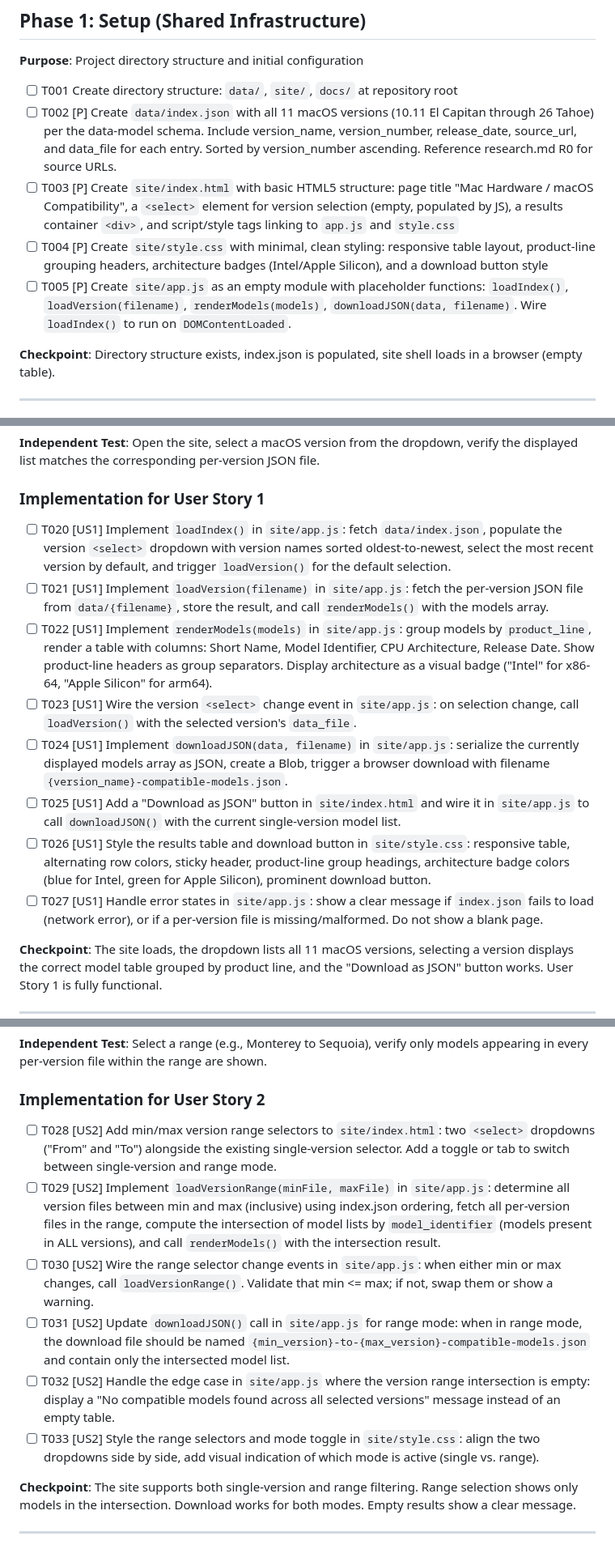
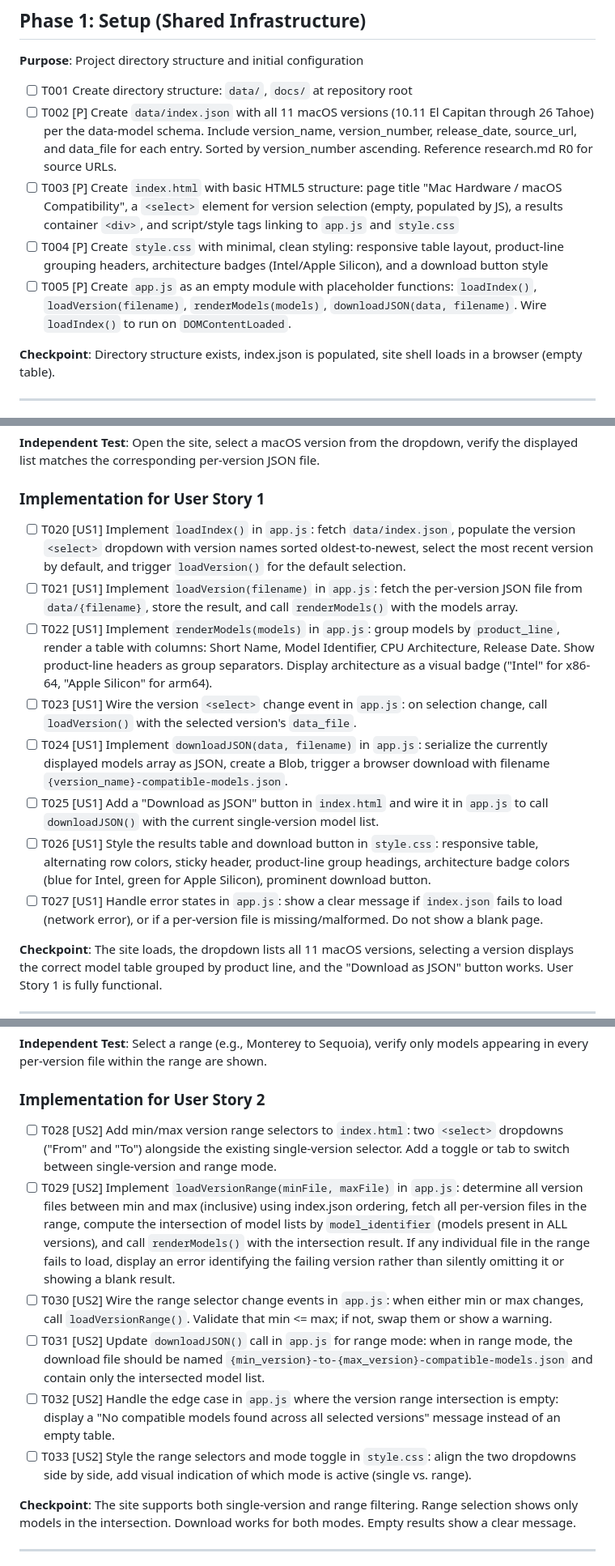
Before and after one commit to graelo/mac-hwos-versions, a Markdown page: specs/001-mac-compat-reference/tasks.md, 3 parts joined by grey strips. Shown at 81% size. GitHub-like rendering.

Commit message:
feat(001): analyze -> refine tasks

```diff
--- a/specs/001-mac-compat-reference/tasks.md
+++ b/specs/001-mac-compat-reference/tasks.md
@@ -19,11 +19,11 @@
 
 **Purpose**: Project directory structure and initial configuration
 
-- [ ] T001 Create directory structure: `data/`, `site/`, `docs/` at repository root
+- [ ] T001 Create directory structure: `data/`, `docs/` at repository root
 - [ ] T002 [P] Create `data/index.json` with all 11 macOS versions (10.11 El Capitan through 26 Tahoe) per the data-model schema. Include version_name, version_number, release_date, source_url, and data_file for each entry. Sorted by version_number ascending. Reference research.md R0 for source URLs.
-- [ ] T003 [P] Create `site/index.html` with basic HTML5 structure: page title "Mac Hardware / macOS Compatibility", a `<select>` element for version selection (empty, populated by JS), a results container `<div>`, and script/style tags linking to `app.js` and `style.css`
-- [ ] T004 [P] Create `site/style.css` with minimal, clean styling: responsive table layout, product-line grouping headers, architecture badges (Intel/Apple Silicon), and a download button style
-- [ ] T005 [P] Create `site/app.js` as an empty module with placeholder functions: `loadIndex()`, `loadVersion(filename)`, `renderModels(models)`, `downloadJSON(data, filename)`. Wire `loadIndex()` to run on `DOMContentLoaded`.
+- [ ] T003 [P] Create `index.html` with basic HTML5 structure: page title "Mac Hardware / macOS Compatibility", a `<select>` element for version selection (empty, populated by JS), a results container `<div>`, and script/style tags linking to `app.js` and `style.css`
+- [ ] T004 [P] Create `style.css` with minimal, clean styling: responsive table layout, product-line grouping headers, architecture badges (Intel/Apple Silicon), and a download button style
+- [ ] T005 [P] Create `app.js` as an empty module with placeholder functions: `loadIndex()`, `loadVersion(filename)`, `renderModels(models)`, `downloadJSON(data, filename)`. Wire `loadIndex()` to run on `DOMContentLoaded`.
 
 **Checkpoint**: Directory structure exists, index.json is populated, site shell loads in a browser (empty table).
 
@@ -62,14 +62,14 @@
 
 ### Implementation for User Story 1
 
-- [ ] T020 [US1] Implement `loadIndex()` in `site/app.js`: fetch `data/index.json`, populate the version `<select>` dropdown with version names sorted oldest-to-newest, select the most recent version by default, and trigger `loadVersion()` for the default selection.
-- [ ] T021 [US1] Implement `loadVersion(filename)` in `site/app.js`: fetch the per-version JSON file from `data/{filename}`, store the result, and call `renderModels()` with the models array.
-- [ ] T022 [US1] Implement `renderModels(models)` in `site/app.js`: group models by `product_line`, render a table with columns: Short Name, Model Identifier, CPU Architecture, Release Date. Show product-line headers as group separators. Display architecture as a visual badge ("Intel" for x86-64, "Apple Silicon" for arm64).
-- [ ] T023 [US1] Wire the version `<select>` change event in `site/app.js`: on selection change, call `loadVersion()` with the selected version's `data_file`.
-- [ ] T024 [US1] Implement `downloadJSON(data, filename)` in `site/app.js`: serialize the currently displayed models array as JSON, create a Blob, trigger a browser download with filename `{version_name}-compatible-models.json`.
-- [ ] T025 [US1] Add a "Download as JSON" button in `site/index.html` and wire it in `site/app.js` to call `downloadJSON()` with the current single-version model list.
-- [ ] T026 [US1] Style the results table and download button in `site/style.css`: responsive table, alternating row colors, sticky header, product-line group headings, architecture badge colors (blue for Intel, green for Apple Silicon), prominent download button.
-- [ ] T027 [US1] Handle error states in `site/app.js`: show a clear message if `index.json` fails to load (network error), or if a per-version file is missing/malformed. Do not show a blank page.
+- [ ] T020 [US1] Implement `loadIndex()` in `app.js`: fetch `data/index.json`, populate the version `<select>` dropdown with version names sorted oldest-to-newest, select the most recent version by default, and trigger `loadVersion()` for the default selection.
+- [ ] T021 [US1] Implement `loadVersion(filename)` in `app.js`: fetch the per-version JSON file from `data/{filename}`, store the result, and call `renderModels()` with the models array.
+- [ ] T022 [US1] Implement `renderModels(models)` in `app.js`: group models by `product_line`, render a table with columns: Short Name, Model Identifier, CPU Architecture, Release Date. Show product-line headers as group separators. Display architecture as a visual badge ("Intel" for x86-64, "Apple Silicon" for arm64).
+- [ ] T023 [US1] Wire the version `<select>` change event in `app.js`: on selection change, call `loadVersion()` with the selected version's `data_file`.
+- [ ] T024 [US1] Implement `downloadJSON(data, filename)` in `app.js`: serialize the currently displayed models array as JSON, create a Blob, trigger a browser download with filename `{version_name}-compatible-models.json`.
+- [ ] T025 [US1] Add a "Download as JSON" button in `index.html` and wire it in `app.js` to call `downloadJSON()` with the current single-version model list.
+- [ ] T026 [US1] Style the results table and download button in `style.css`: responsive table, alternating row colors, sticky header, product-line group headings, architecture badge colors (blue for Intel, green for Apple Silicon), prominent download button.
+- [ ] T027 [US1] Handle error states in `app.js`: show a clear message if `index.json` fails to load (network error), or if a per-version file is missing/malformed. Do not show a blank page.
 
 **Checkpoint**: The site loads, the dropdown lists all 11 macOS versions, selecting a version displays the correct model table grouped by product line, and the "Download as JSON" button works. User Story 1 is fully functional.
 
@@ -83,12 +83,12 @@
 
 ### Implementation for User Story 2
 
-- [ ] T028 [US2] Add min/max version range selectors to `site/index.html`: two `<select>` dropdowns ("From" and "To") alongside the existing single-version selector. Add a toggle or tab to switch between single-version and range mode.
-- [ ] T029 [US2] Implement `loadVersionRange(minFile, maxFile)` in `site/app.js`: determine all version files between min and max (inclusive) using index.json ordering, fetch all per-version files in the range, compute the intersection of model lists by `model_identifier` (models present in ALL versions), and call `renderModels()` with the intersection result.
-- [ ] T030 [US2] Wire the range selector change events in `site/app.js`: when either min or max changes, call `loadVersionRange()`. Validate that min <= max; if not, swap them or show a warning.
-- [ ] T031 [US2] Update `downloadJSON()` call in `site/app.js` for range mode: when in range mode, the download file should be named `{min_version}-to-{max_version}-compatible-models.json` and contain only the intersected model list.
-- [ ] T032 [US2] Handle the edge case in `site/app.js` where the version range intersection is empty: display a "No compatible models found across all selected versions" message instead of an empty table.
-- [ ] T033 [US2] Style the range selectors and mode toggle in `site/style.css`: align the two dropdowns side by side, add visual indication of which mode is active (single vs. range).
+- [ ] T028 [US2] Add min/max version range selectors to `index.html`: two `<select>` dropdowns ("From" and "To") alongside the existing single-version selector. Add a toggle or tab to switch between single-version and range mode.
+- [ ] T029 [US2] Implement `loadVersionRange(minFile, maxFile)` in `app.js`: determine all version files between min and max (inclusive) using index.json ordering, fetch all per-version files in the range, compute the intersection of model lists by `model_identifier` (models present in ALL versions), and call `renderModels()` with the intersection result. If any individual file in the range fails to load, display an error identifying the failing version rather than silently omitting it or showing a blank result.
+- [ ] T030 [US2] Wire the range selector change events in `app.js`: when either min or max changes, call `loadVersionRange()`. Validate that min <= max; if not, swap them or show a warning.
+- [ ] T031 [US2] Update `downloadJSON()` call in `app.js` for range mode: when in range mode, the download file should be named `{min_version}-to-{max_version}-compatible-models.json` and contain only the intersected model list.
+- [ ] T032 [US2] Handle the edge case in `app.js` where the version range intersection is empty: display a "No compatible models found across all selected versions" message instead of an empty table.
+- [ ] T033 [US2] Style the range selectors and mode toggle in `style.css`: align the two dropdowns side by side, add visual indication of which mode is active (single vs. range).
 
 **Checkpoint**: The site supports both single-version and range filtering. Range selection shows only models in the intersection. Download works for both modes. Empty results show a clear message.
 
```
Also changed, not shown: other parts of specs/001-mac-compat-reference/tasks.md (+4 -4 lines), specs/001-mac-compat-reference/plan.md (+11 -9 lines), specs/001-mac-compat-reference/spec.md (+4 -4 lines).
